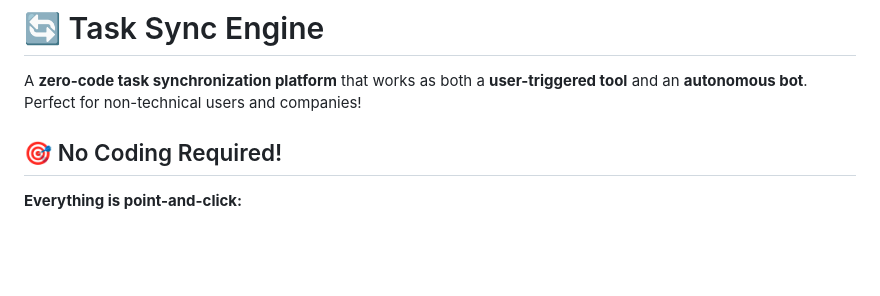
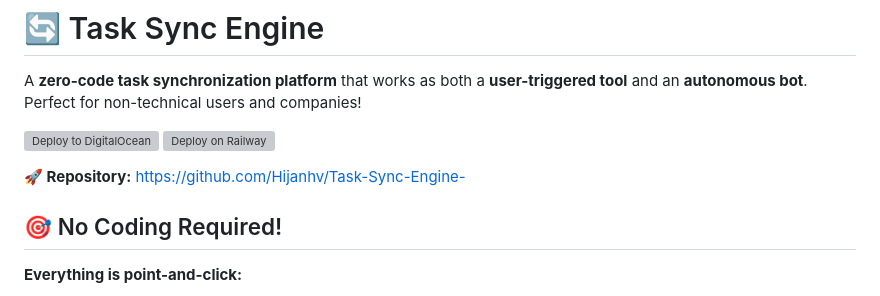
Before and after one commit to Hijanhv/Task-Sync-Engine-, a Markdown page: README.md, the part around the change. Drawn GitHub-style; blank space fills up the shorter version; grey boxes are pictures that could not be loaded.

Commit message:
Add comprehensive deployment guide and one-click deploy buttons

```diff
--- a/README.md
+++ b/README.md
@@ -1,6 +1,11 @@
 # 🔄 Task Sync Engine
 
 A **zero-code task synchronization platform** that works as both a **user-triggered tool** and an **autonomous bot**. Perfect for non-technical users and companies!
+
+[![Deploy to DigitalOcean](https://www.deploytodo.com/do-btn-blue.svg)](https://cloud.digitalocean.com/apps/new?repo=https://github.com/Hijanhv/Task-Sync-Engine-/tree/main)
+[![Deploy on Railway](https://railway.app/button.svg)](https://railway.app/new/template?template=https://github.com/Hijanhv/Task-Sync-Engine-)
+
+**🚀 Repository:** https://github.com/Hijanhv/Task-Sync-Engine-
 
 ## 🎯 No Coding Required!
 
```
Also changed, not shown: DEPLOY_NOW.md (added, +356 -0 lines).
